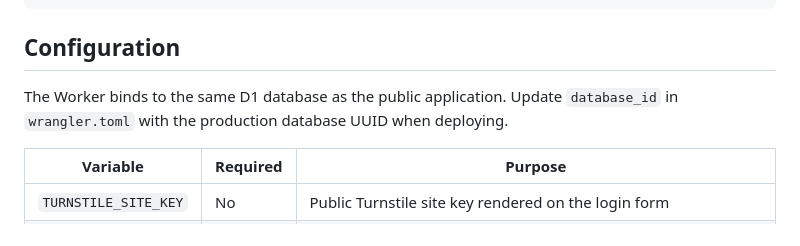
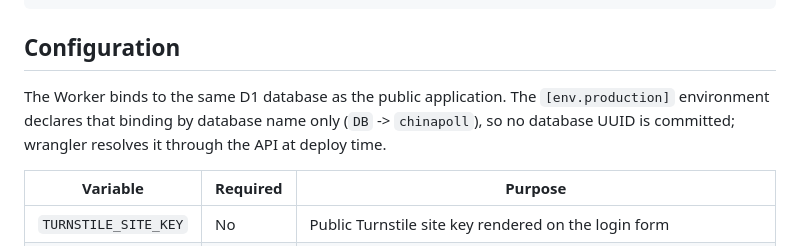
Before and after one commit to qianhujia/chinapoll, a Markdown page: admin/README.md, the part around the change. Drawn GitHub-style.

```diff
--- a/admin/README.md
+++ b/admin/README.md
@@ -58,9 +58,10 @@ npm run db:migrate
 
 ## Configuration
 
-The Worker binds to the same D1 database as the public application. Update
-`database_id` in `wrangler.toml` with the production database UUID when
-deploying.
+The Worker binds to the same D1 database as the public application. The
+`[env.production]` environment declares that binding by database name only
+(`DB` -> `chinapoll`), so no database UUID is committed; wrangler resolves it
+through the API at deploy time.
 
 | Variable | Required | Purpose |
 | --- | --- | --- |
```
Also changed, not shown: README.md (+3 -2 lines).
